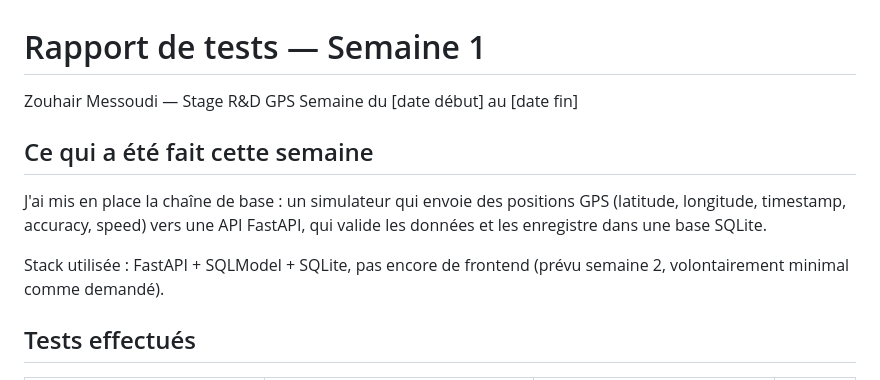
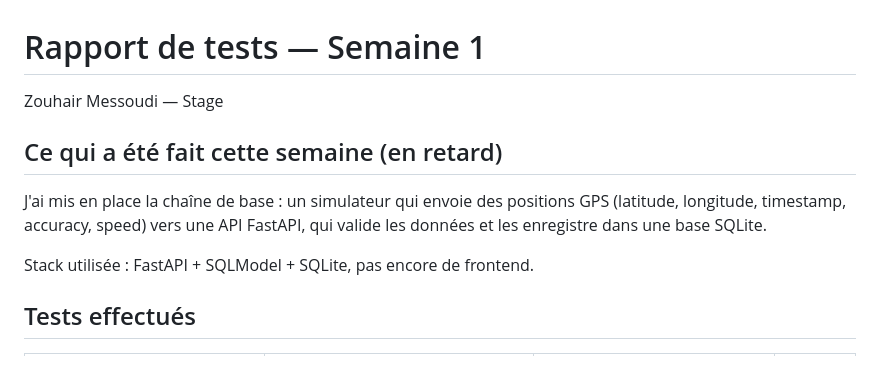
Before and after one commit to user105109/LogistralProject, a Markdown page: docs/rapport S1.md, the part around the change. GitHub-like rendering.

Commit message:
Fixer le rapport

```diff
--- a/docs/rapport S1.md
+++ b/docs/rapport S1.md
@@ -1,16 +1,13 @@
 # Rapport de tests — Semaine 1
 
-Zouhair Messoudi — Stage R&D GPS
-Semaine du [date début] au [date fin]
+Zouhair Messoudi — Stage
 
-## Ce qui a été fait cette semaine
-
+## Ce qui a été fait cette semaine (en retard)
 J'ai mis en place la chaîne de base : un simulateur qui envoie des positions GPS
 (latitude, longitude, timestamp, accuracy, speed) vers une API FastAPI, qui valide
 les données et les enregistre dans une base SQLite.
 
-Stack utilisée : FastAPI + SQLModel + SQLite, pas encore de frontend (prévu semaine 2,
-volontairement minimal comme demandé).
+Stack utilisée : FastAPI + SQLModel + SQLite, pas encore de frontend.
 
 ## Tests effectués
 
```
